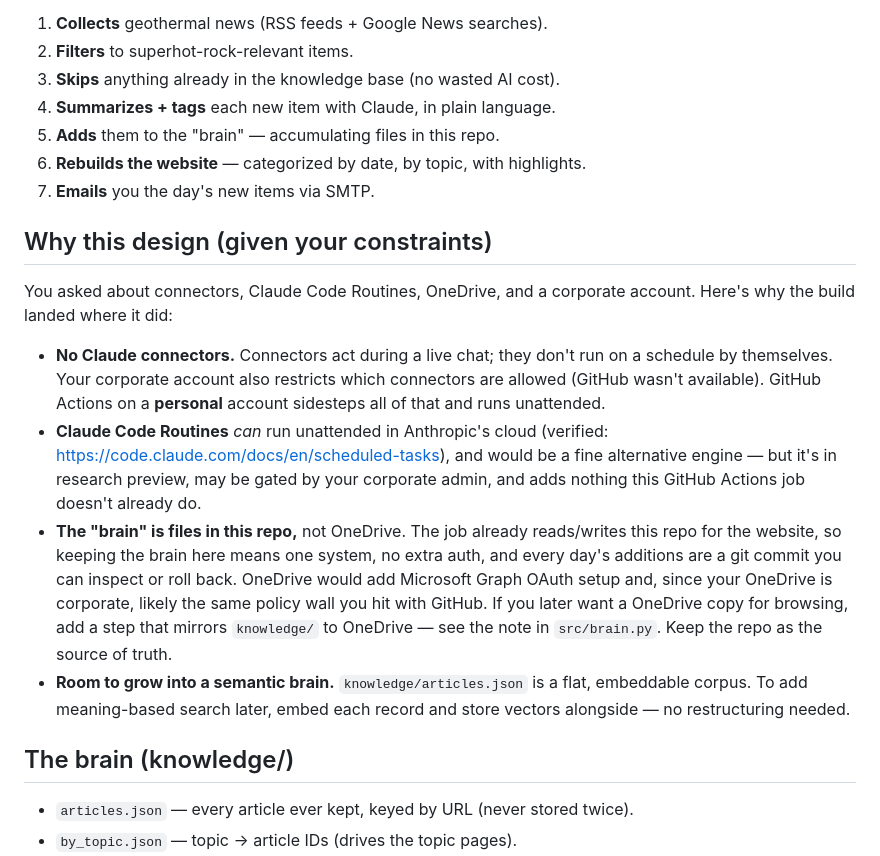
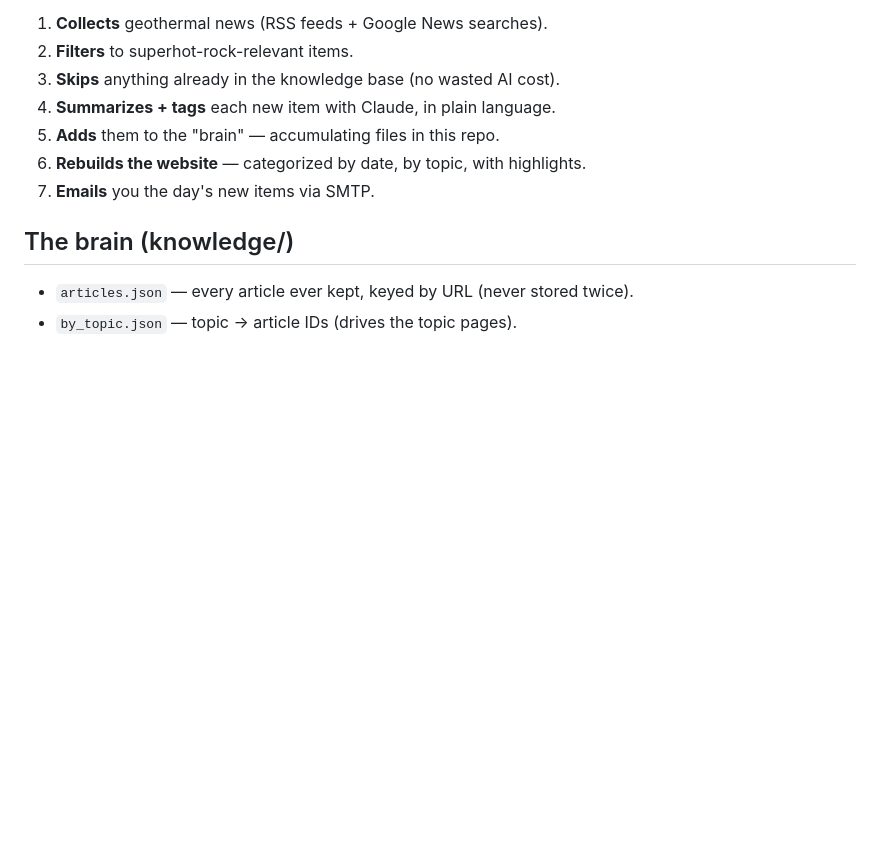
Before and after one commit to corsonchao/shr-news, a Markdown page: README.md, the part around the change. Rendered like a GitHub page; blank space fills up the shorter version.

```diff
--- a/README.md
+++ b/README.md
@@ -10,31 +10,6 @@ connectors, no corporate infrastructure). Each morning it:
 5. **Adds** them to the "brain" — accumulating files in this repo.
 6. **Rebuilds the website** — categorized by date, by topic, with highlights.
 7. **Emails** you the day's new items via SMTP.
-
-## Why this design (given your constraints)
-
-You asked about connectors, Claude Code Routines, OneDrive, and a corporate
-account. Here's why the build landed where it did:
-
-- **No Claude connectors.** Connectors act during a live chat; they don't run on
-  a schedule by themselves. Your corporate account also restricts which
-  connectors are allowed (GitHub wasn't available). GitHub Actions on a
-  **personal** account sidesteps all of that and runs unattended.
-- **Claude Code Routines** *can* run unattended in Anthropic's cloud (verified:
-  https://code.claude.com/docs/en/scheduled-tasks), and would be a fine
-  alternative engine — but it's in research preview, may be gated by your
-  corporate admin, and adds nothing this GitHub Actions job doesn't already do.
-- **The "brain" is files in this repo,** not OneDrive. The job already
-  reads/writes this repo for the website, so keeping the brain here means one
-  system, no extra auth, and every day's additions are a git commit you can
-  inspect or roll back. OneDrive would add Microsoft Graph OAuth setup and, since
-  your OneDrive is corporate, likely the same policy wall you hit with GitHub. If
-  you later want a OneDrive copy for browsing, add a step that mirrors
-  `knowledge/` to OneDrive — see the note in `src/brain.py`. Keep the repo as the
-  source of truth.
-- **Room to grow into a semantic brain.** `knowledge/articles.json` is a flat,
-  embeddable corpus. To add meaning-based search later, embed each record and
-  store vectors alongside — no restructuring needed.
 
 ## The brain (knowledge/)
 
```
